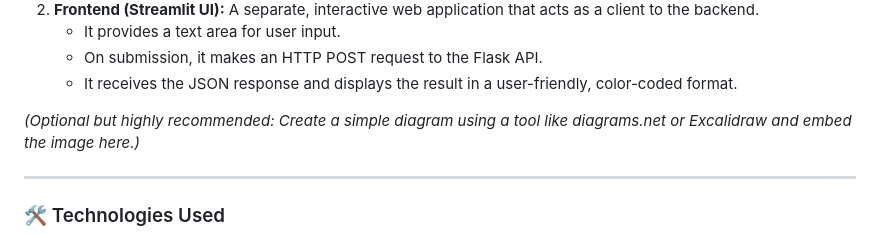
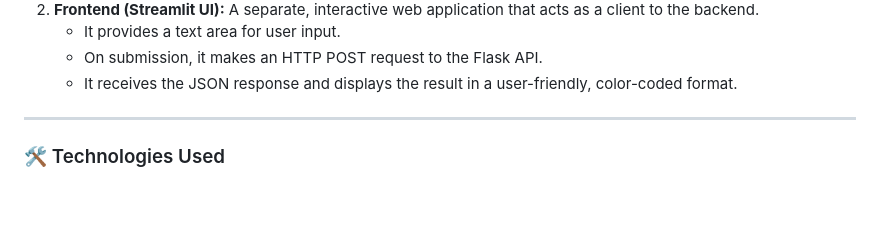
Before and after one commit to maltiadarsh/sentiment-analysis-app, a Markdown page: README.md, the part around the change. Drawn GitHub-style; blank space fills up the shorter version.

```diff
--- a/README.md
+++ b/README.md
@@ -63,7 +63,6 @@ The application is designed with a decoupled client-server architecture:
     - On submission, it makes an HTTP POST request to the Flask API.
     - It receives the JSON response and displays the result in a user-friendly, color-coded format.
 
-*(Optional but highly recommended: Create a simple diagram using a tool like diagrams.net or Excalidraw and embed the image here.)*
 
 ---
 
```
